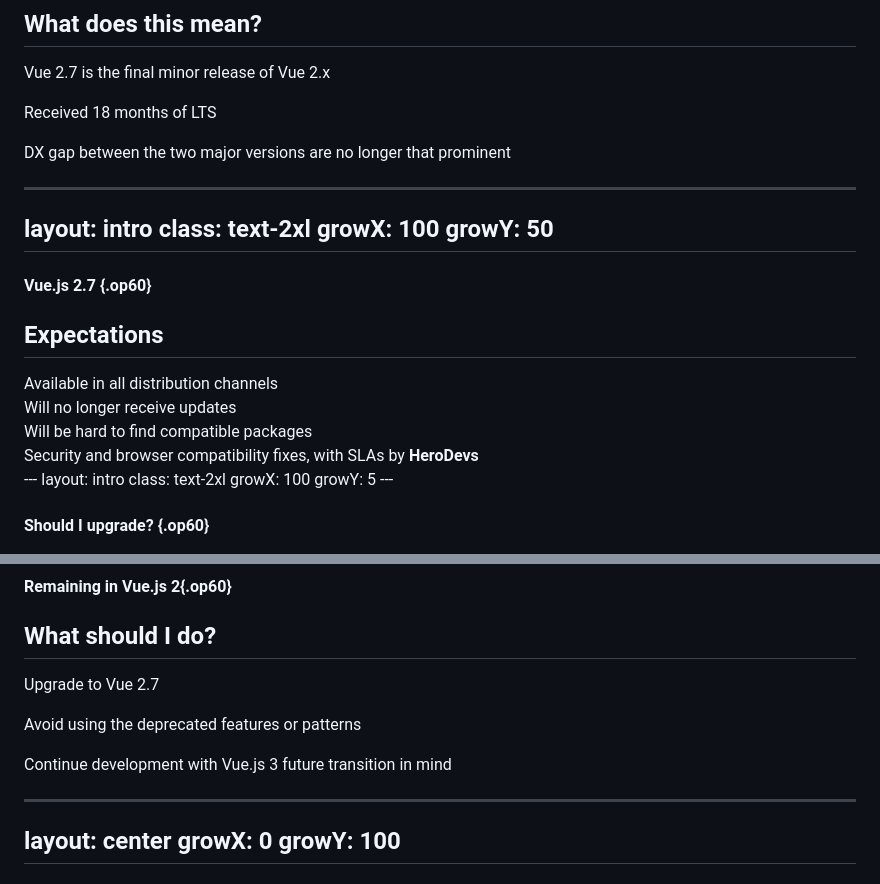
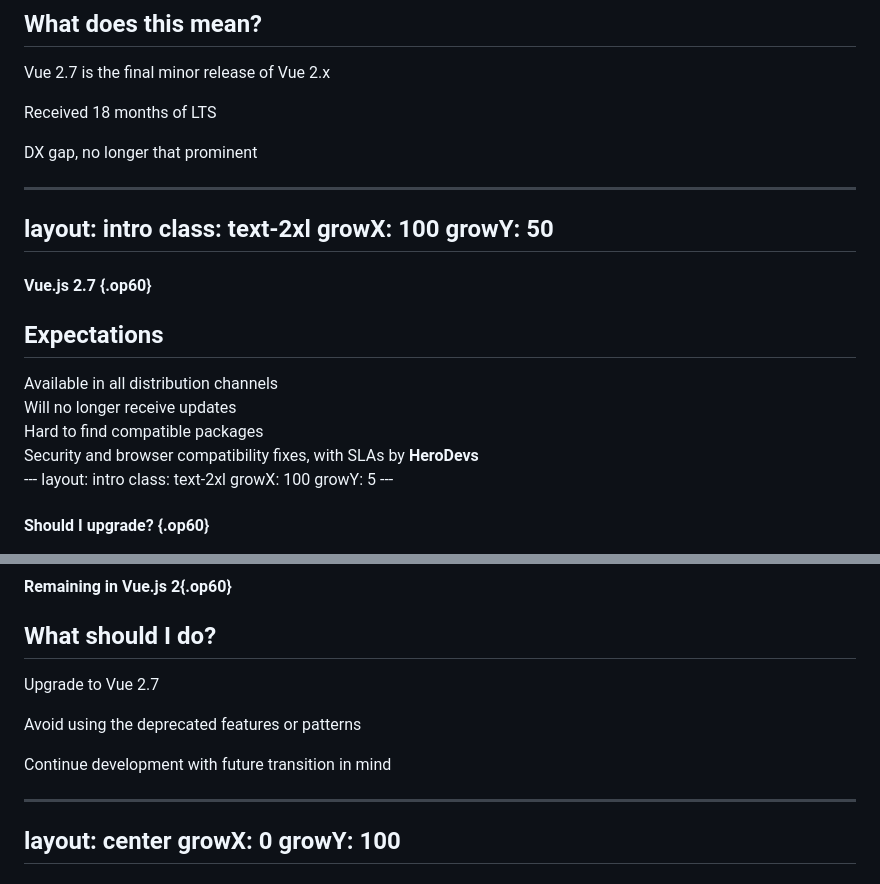
Before and after one commit to emazyka/vuejs-migration, a Markdown page: slides.md, 2 parts joined by grey strips. GitHub-like rendering.

```diff
--- a/slides.md
+++ b/slides.md
@@ -132,7 +132,7 @@ Vue 2.7 is the final minor release of Vue 2.x
 
 Received 18 months of LTS
 
-DX gap between the two major versions are no longer that prominent
+DX gap, no longer that prominent
 
 </v-clicks>
 
@@ -169,7 +169,7 @@ growY: 50
 
 <div mt-6>Available in all distribution channels</div>
 <div mt-2>Will no longer receive updates</div>
-<div mt-2>Will be hard to find compatible packages</div>
+<div mt-2>Hard to find compatible packages</div>
 <div mt-2>Security and browser compatibility fixes, with SLAs by <b>HeroDevs</b></div>
 
 </v-clicks>
@@ -243,7 +243,7 @@ Upgrade to Vue 2.7
 
 Avoid using the deprecated features or patterns
 
-Continue development with Vue.js 3 future transition in mind
+Continue development with future transition in mind
 
 </v-clicks>
 
```
Also changed, not shown: other parts of slides.md (+20 -16 lines).
